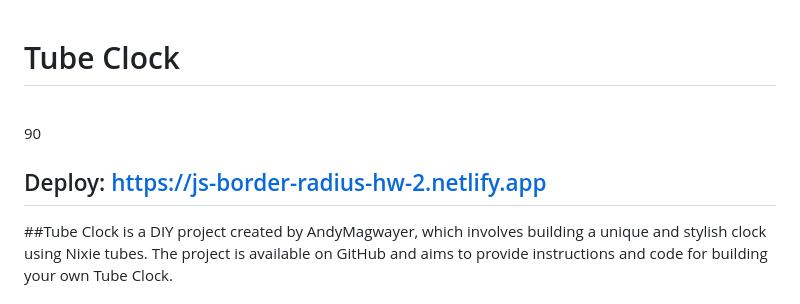
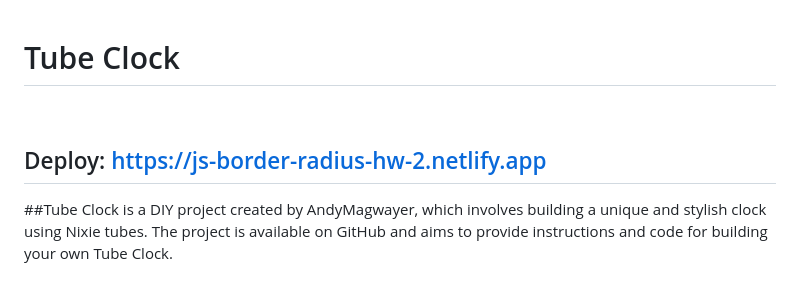
Before and after one commit to AndyMagwayer/Tube-Clock, a Markdown page: README.md, the part around the change. GitHub-like rendering.

```diff
--- a/README.md
+++ b/README.md
@@ -1,9 +1,9 @@
 # Tube Clock
 <br>
 
-90
 
 ## Deploy: https://js-border-radius-hw-2.netlify.app
+
 
 
 
```
